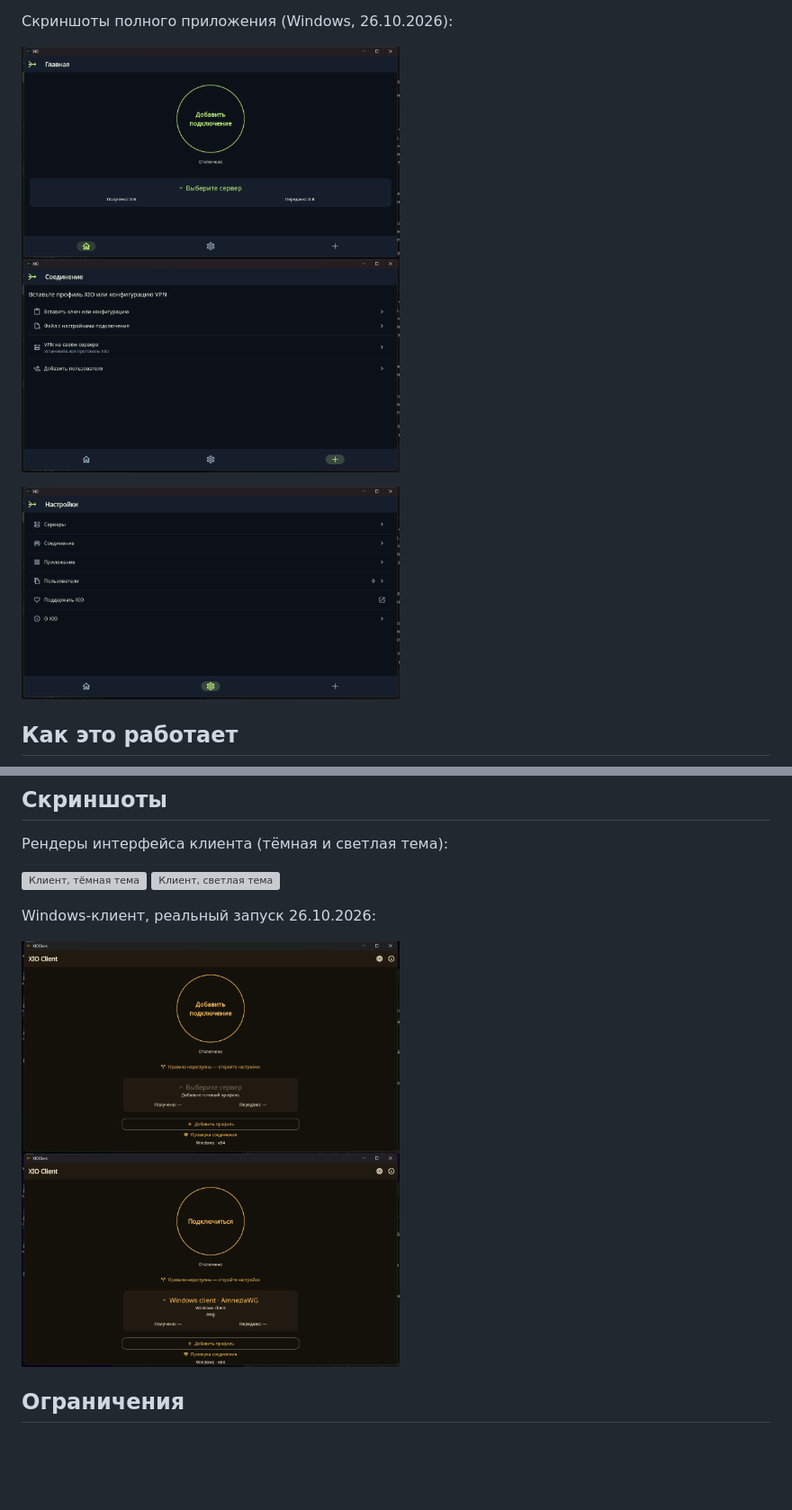
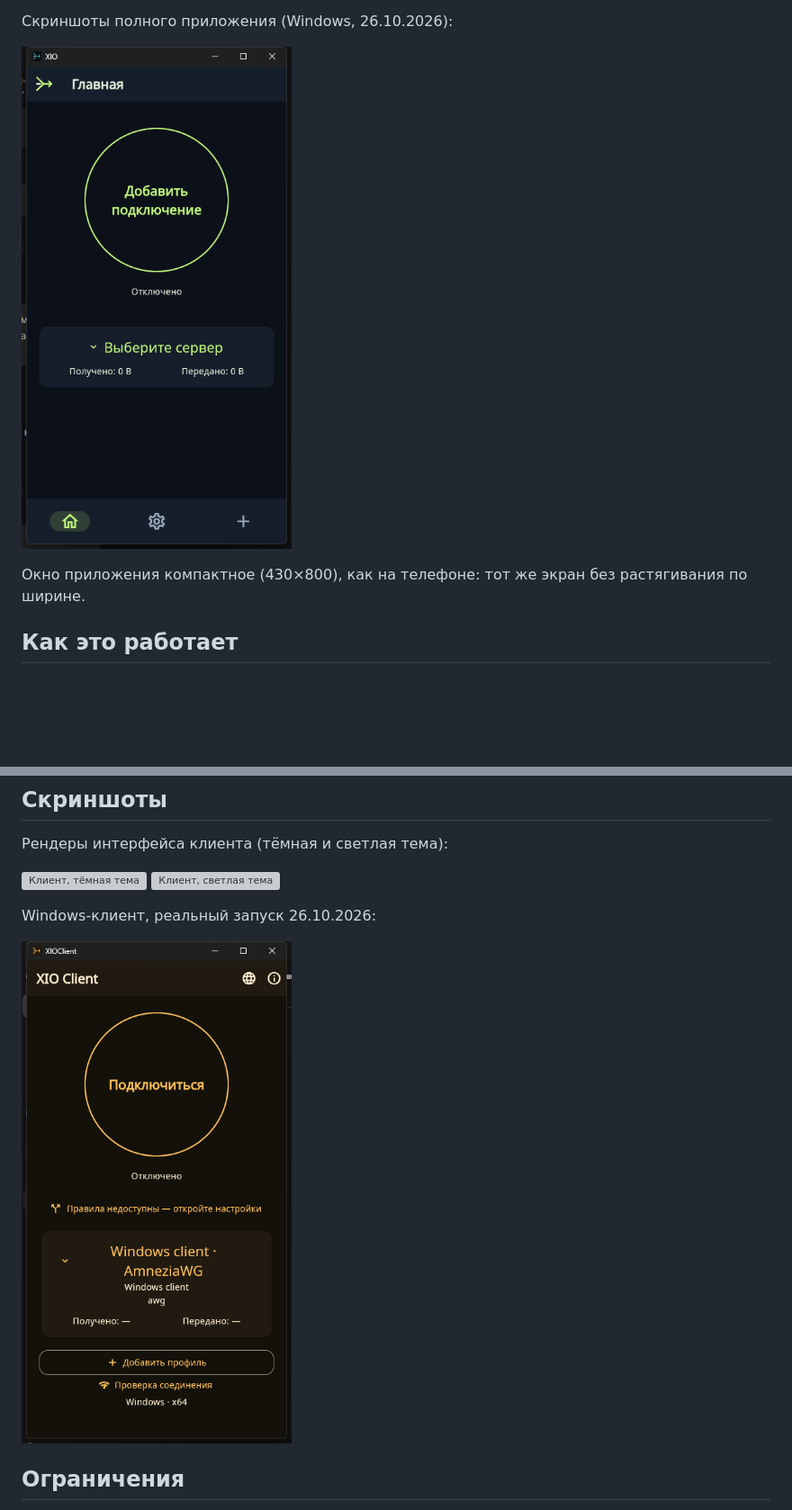
Before and after one commit to rukazax/xio_vpn, a Markdown page: README.ru.md, 2 parts joined by grey strips. Shown at 90% size. Drawn GitHub-style; pictures changed too: docs/images/2026-10-26-full-home.png, docs/images/2026-10-26-win-windows-home.png; blank space fills up the shorter version; grey boxes are pictures that could not be loaded.

Commit message:
Windows: compact phone-sized window (430x800) in both apps; refresh screenshots

```diff
--- a/README.ru.md
+++ b/README.ru.md
@@ -44,8 +44,9 @@ flowchart LR
 
 Скриншоты полного приложения (Windows, 26.10.2026):
 
-<p><img src="docs/images/2026-10-26-full-home.png" width="420" alt="Полное XIO, главный экран"> <img src="docs/images/2026-10-26-full-connection.png" width="420" alt="Полное XIO, экран соединения"></p>
-<p><img src="docs/images/2026-10-26-full-settings.png" width="420" alt="Полное XIO, настройки"></p>
+<p><img src="docs/images/2026-10-26-full-home.png" width="300" alt="Полное XIO, главный экран"></p>
+
+Окно приложения компактное (430×800), как на телефоне: тот же экран без растягивания по ширине.
 
 ## Как это работает
 
@@ -203,7 +204,7 @@ flowchart LR
 
 Windows-клиент, реальный запуск 26.10.2026:
 
-<p><img src="docs/images/2026-10-26-win-windows-home.png" width="420" alt="Windows-клиент, главный экран"> <img src="docs/images/2026-10-26-win-windows-profile.png" width="420" alt="Windows-клиент, импортированный профиль"></p>
+<p><img src="docs/images/2026-10-26-win-windows-home.png" width="300" alt="XIO Client для Windows, главный экран"></p>
 
 ## Ограничения
 
```
Also changed, not shown: README.md (+4 -3 lines), 1 other file.
